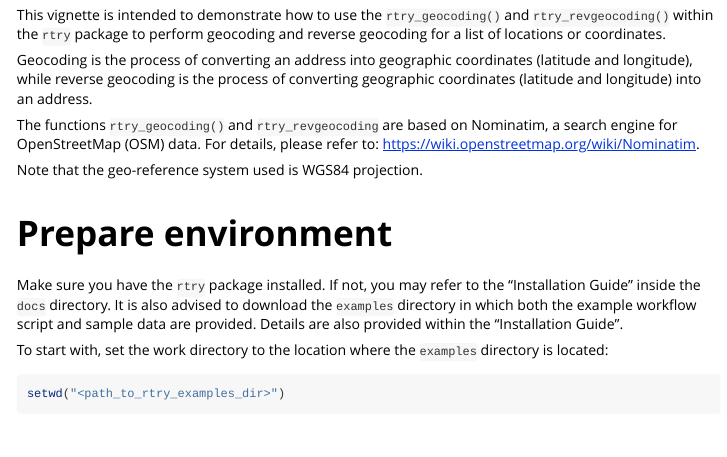
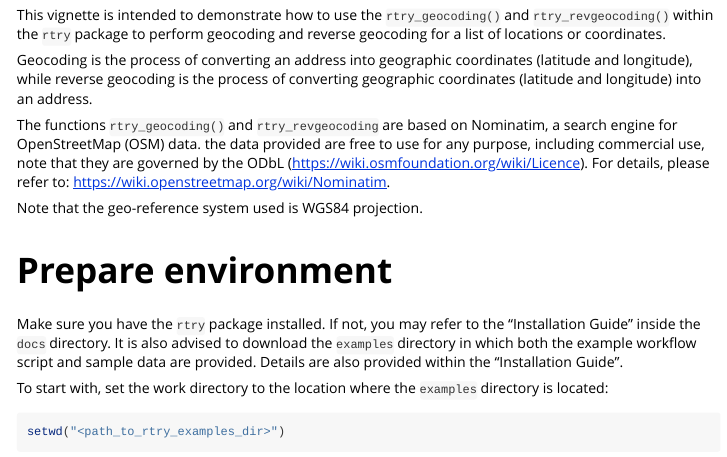
Before and after one commit to MPI-BGC-Functional-Biogeography/rtry, an R Markdown document (vignettes/rtry-workflow-geocoding.Rmd): the page in a window 1100 px wide, from 100 px down. Rendered offline with R 4.5, knitr and Pandoc, with nearby package versions; long lines of code are wrapped.

Commit message:
Update rtry-workflow-geocoding.Rmd
Added ODbL license information

```diff
--- a/vignettes/rtry-workflow-geocoding.Rmd
+++ b/vignettes/rtry-workflow-geocoding.Rmd
@@ -26,7 +26,7 @@ This vignette is intended to demonstrate how to use the `rtry_geocoding()` and `
 
 Geocoding is the process of converting an address into geographic coordinates (latitude and longitude), while reverse geocoding is the process of converting geographic coordinates (latitude and longitude) into an address.
 
-The functions `rtry_geocoding()` and `rtry_revgeocoding` are based on Nominatim, a search engine for OpenStreetMap (OSM) data. For details, please refer to: https://wiki.openstreetmap.org/wiki/Nominatim.
+The functions `rtry_geocoding()` and `rtry_revgeocoding` are based on Nominatim, a search engine for OpenStreetMap (OSM) data.  the data provided are free to use for any purpose, including commercial use, note that they are governed by the ODbL (https://wiki.osmfoundation.org/wiki/Licence). For details, please refer to: https://wiki.openstreetmap.org/wiki/Nominatim.
 
 Note that the geo-reference system used is WGS84 projection.
 
```
